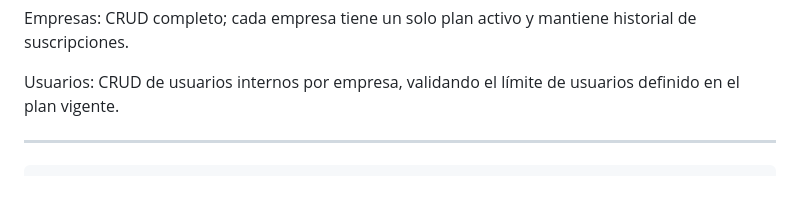
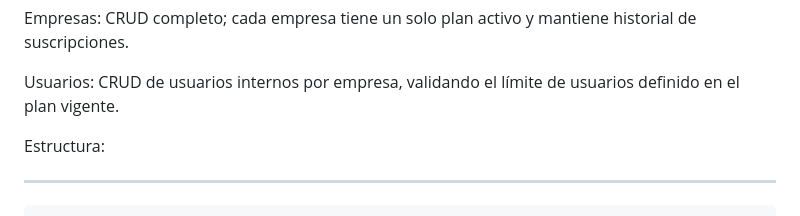
Before and after one commit to wilmerdwfs/api-suscripcion-mensual, a Markdown page: README.md, the part around the change. Rendered like a GitHub page; blank space fills up the shorter version.

````diff
--- a/README.md
+++ b/README.md
@@ -15,6 +15,8 @@ Planes: CRUD completo con nombre, precio, límite de usuarios y características
 Empresas: CRUD completo; cada empresa tiene un solo plan activo y mantiene historial de suscripciones.
 
 Usuarios: CRUD de usuarios internos por empresa, validando el límite de usuarios definido en el plan vigente.
+
+Estructura:
 
 ---
 ```bash
````
